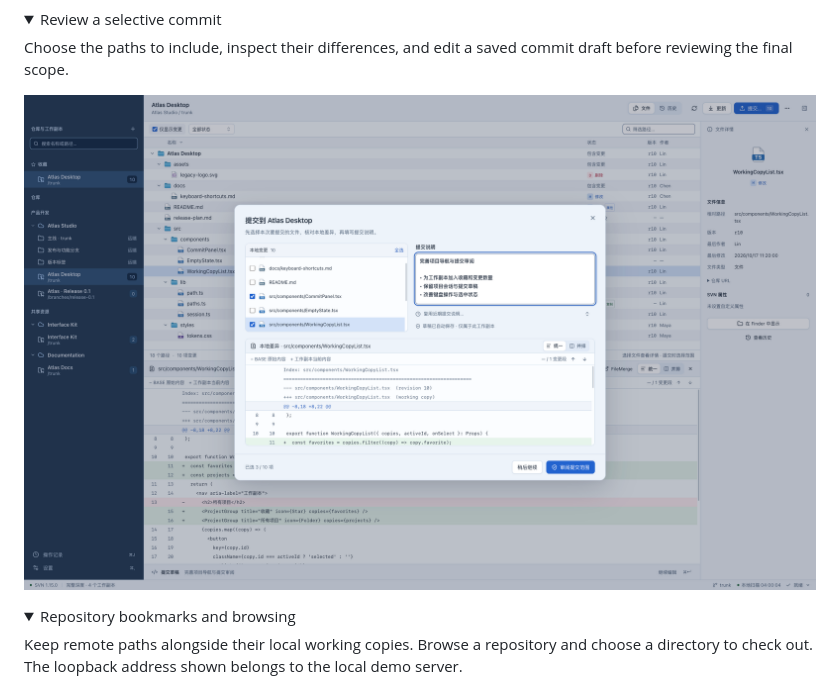
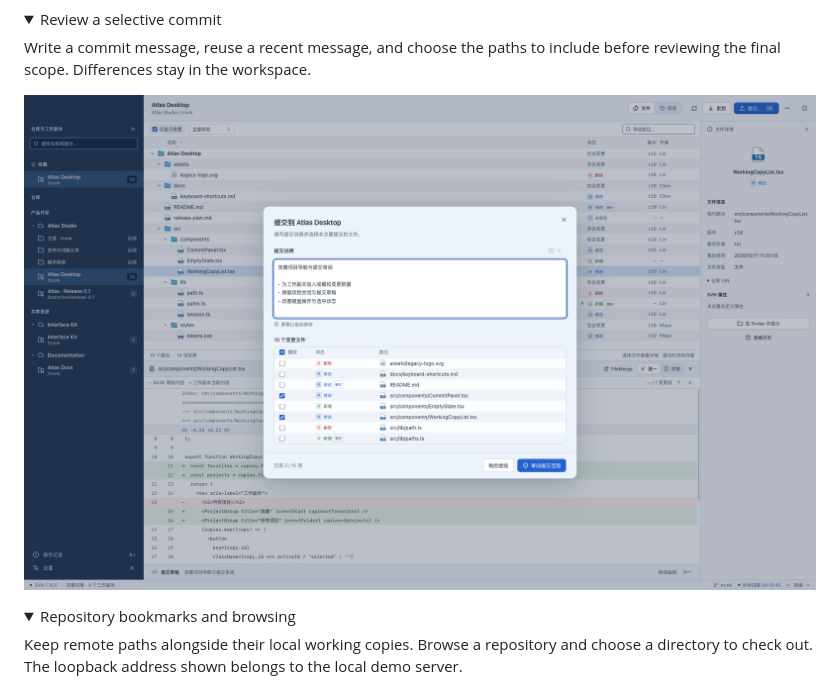
Before and after one commit to svn-box/svn-box, a Markdown page: README.md, the part around one of its changes. GitHub-like rendering; pictures changed too: resources/screenshots/commit.png; folded sections open.

Commit message:
ui: simplify commit review and align file selection styling

```diff
--- a/README.md
+++ b/README.md
@@ -49,5 +49,5 @@ Browse revisions by date, expand changed paths, and open a commit's diff directl
 <details>
 <summary>Review a selective commit</summary>
 
-Choose the paths to include, inspect their differences, and edit a saved commit draft before reviewing the final scope.
+Write a commit message, reuse a recent message, and choose the paths to include before reviewing the final scope. Differences stay in the workspace.
 
```
Also changed, not shown: other parts of README.md (+1 -1 lines), README.zh-CN.md (+2 -2 lines), 6 other files.
